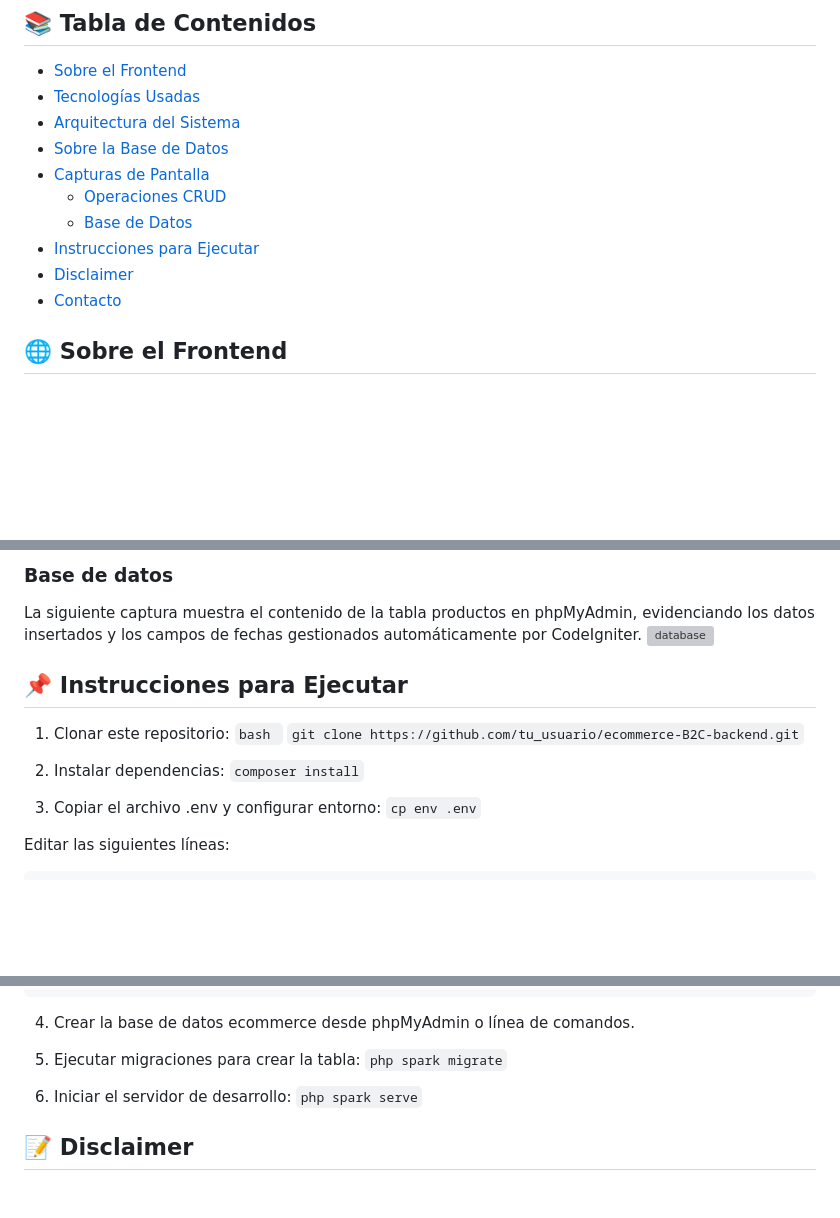
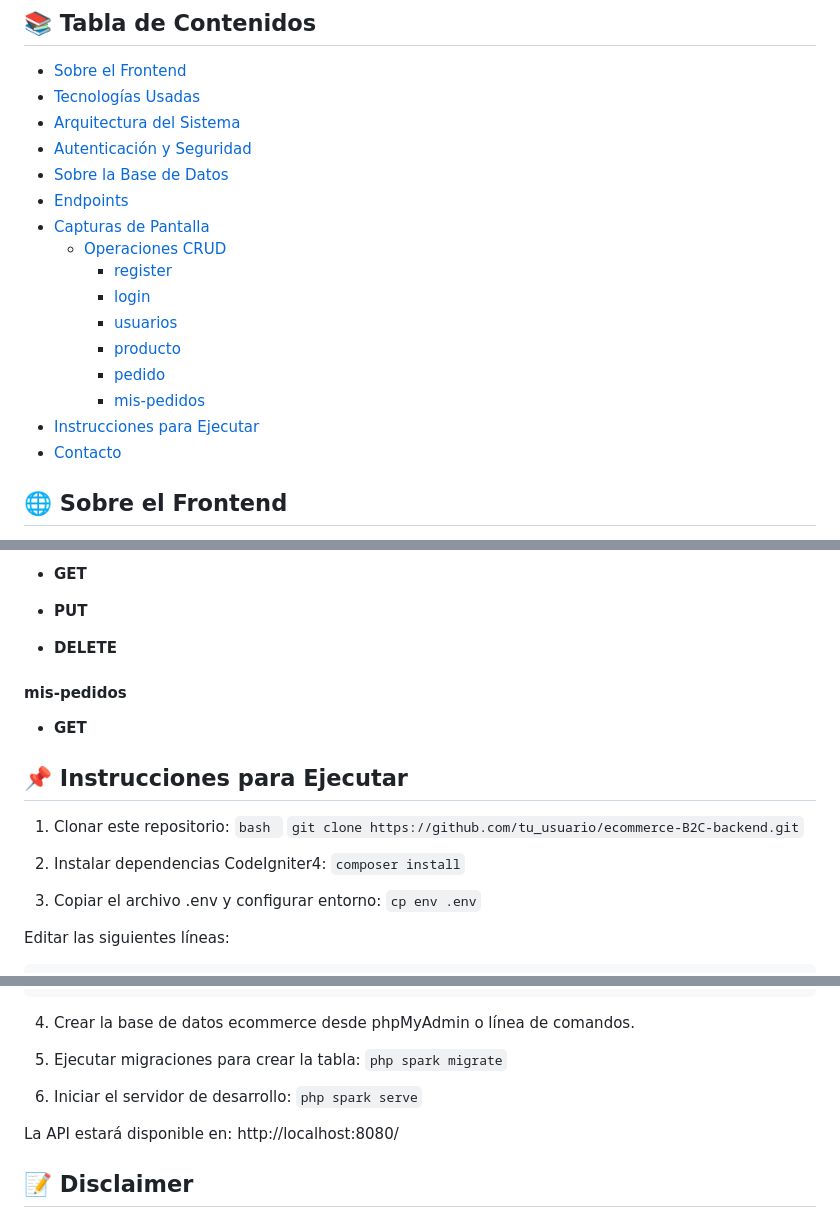
Before and after one commit to dianaybellom/ecommerce-B2C-backend, a Markdown page: README.md, 3 parts joined by grey strips. Drawn GitHub-style; blank space fills up the shorter version; grey boxes are pictures that could not be loaded.

````diff
--- a/README.md
+++ b/README.md
@@ -6,12 +6,18 @@ Este es el backend de una plataforma de ecommerce desarrollado con [CodeIgniter
 - [Sobre el Frontend](#-sobre-el-frontend)
 - [Tecnologías Usadas](#-tecnologías-usadas)
 - [Arquitectura del Sistema](#-arquitectura-del-sistema)
+- [Autenticación y Seguridad](#-autenticación-y-seguridad)
 - [Sobre la Base de Datos](#️-sobre-la-base-de-datos)
+- [Endpoints](#endpoints)
 - [Capturas de Pantalla](#️-capturas-de-pantalla)
     - [Operaciones CRUD](#operaciones-crud)
-    - [Base de Datos](#base-de-datos)
+        - [register](#register)
+        - [login](#login)
+        - [usuarios](#usuarios)
+        - [producto](#producto)
+        - [pedido](#pedido)
+        - [mis-pedidos](#mis-pedidos)
 - [Instrucciones para Ejecutar](#-instrucciones-para-ejecutar)
-- [Disclaimer](#-disclaimer)
 - [Contacto](#-contacto)
 
 
@@ -63,7 +164,12 @@ Las siguientes capturas muestran la operaciones CRUD realizadas en Postman.
 
-### Base de datos
-La siguiente captura muestra el contenido de la tabla productos en phpMyAdmin, evidenciando los datos insertados y los campos de fechas gestionados automáticamente por CodeIgniter.
-![database](https://github.com/user-attachments/assets/5cdd3297-71ba-4e3d-aa0c-9f1d57b3c57c)
+- **GET**
+
+- **PUT**
+
+- **DELETE**
+
+#### mis-pedidos
+- **GET**
 
 
 ## 📌 Instrucciones para Ejecutar
@@ -72,7 +178,7 @@ La siguiente captura muestra el contenido de la tabla productos en phpMyAdmin, e
 ``` git clone https://github.com/tu_usuario/ecommerce-B2C-backend.git ```
 
 
-2. Instalar dependencias:
+2. Instalar dependencias CodeIgniter4:
 ```composer install```
 
 3. Copiar el archivo .env y configurar entorno:
@@ -94,6 +200,8 @@ database.default.DBDriver = MySQLi </code></pre>
 6. Iniciar el servidor de desarrollo:
 ```php spark serve```
 
+La API estará disponible en: http://localhost:8080/
+
 ## 📝 Disclaimer
 Este proyecto ha sido desarrollado con el apoyo activo de ChatGPT, un modelo de lenguaje de inteligencia artificial creado por OpenAI.
 
````
Also changed, not shown: other parts of README.md (+112 -17 lines).
